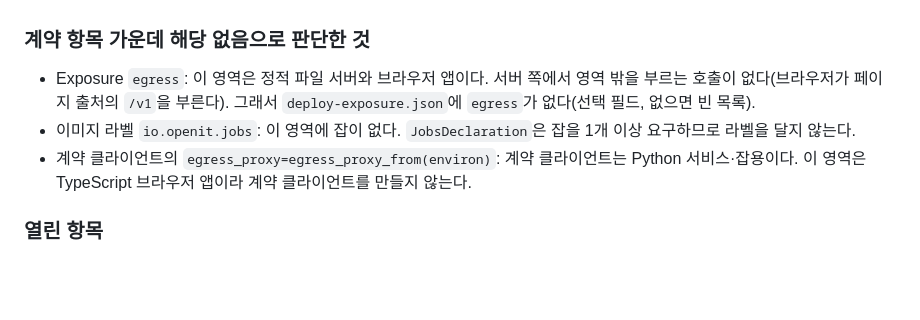
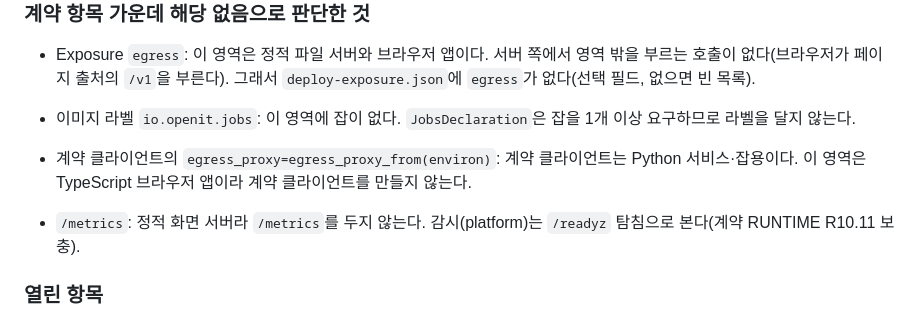
Before and after one commit to Sdabin1209/openit_admin-console, a Markdown page: README.md, the part around the change. Rendered like a GitHub page; blank space fills up the shorter version.

Commit message:
docs: README 해당 없음 목록에 /metrics 없음(R10.11)
Co-Authored-By: Claude Opus 5.5 <noreply@anthropic.com>

```diff
--- a/README.md
+++ b/README.md
@@ -101,6 +101,8 @@ npm run smoke         # 이미지 빌드 + 실행 + /healthz 등 확인(Docker
 - 이미지 라벨 `io.openit.jobs`: 이 영역에 잡이 없다. `JobsDeclaration`은 잡을 1개 이상 요구하므로 라벨을 달지 않는다.
 - 계약 클라이언트의 `egress_proxy=egress_proxy_from(environ)`: 계약 클라이언트는 Python 서비스·잡용이다. 이 영역은 TypeScript 브라우저 앱이라 계약 클라이언트를 만들지 않는다.
 
+- `/metrics`: 정적 화면 서버라 `/metrics`를 두지 않는다. 감시(platform)는 `/readyz` 탐침으로 본다(계약 RUNTIME R10.11 보충).
+
 ### 열린 항목
 열린 항목의 대장은 헤드가 관리한다(`head/docs/OPEN_GAPS.md`). 이 영역을 가리키는 항목의 현재 상태는 그 문서가 정본이므로 여기에 복사하지 않는다.
 
```
